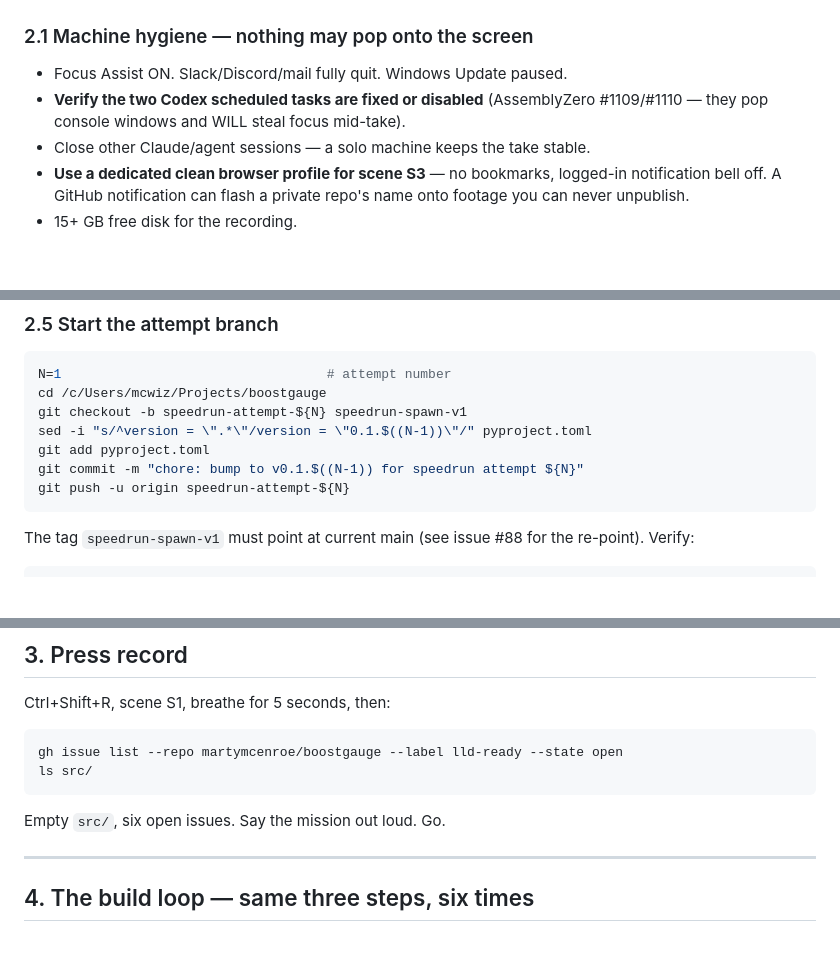
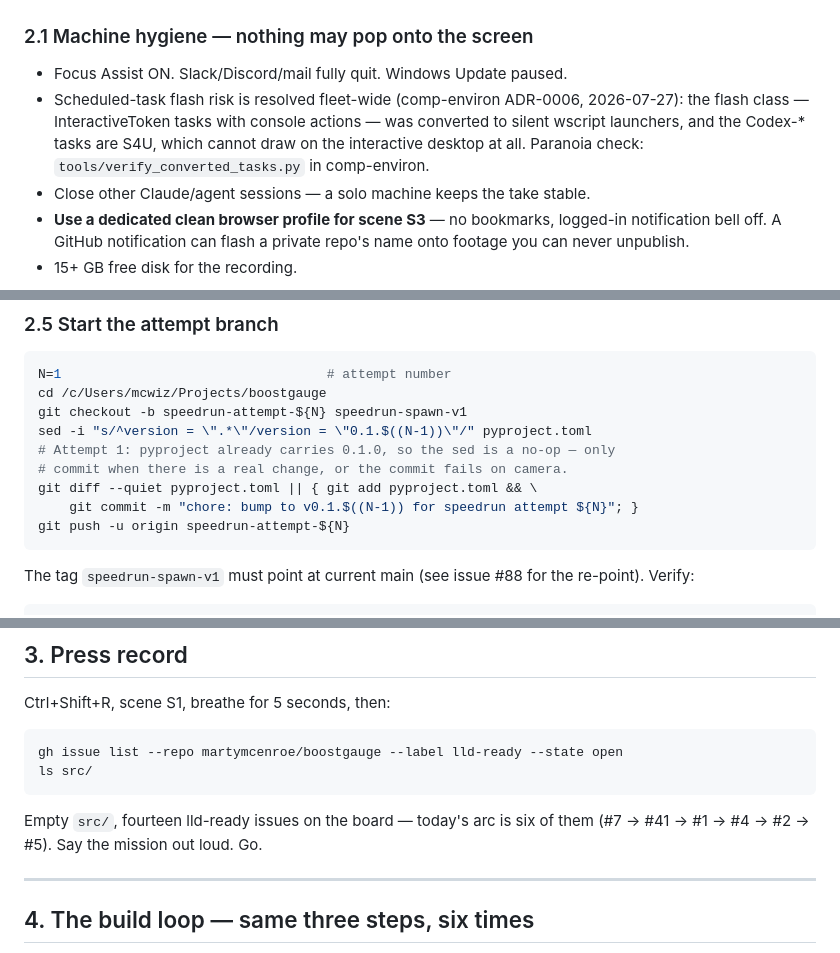
Before and after one commit to martymcenroe/boostgauge, a Markdown page: docs/runbooks/10001-speedrun-execution-runbook.md, 3 parts joined by grey strips. Drawn GitHub-style; blank space fills up the shorter version.

Commit message:
docs(runbook): pre-flight accuracy fixes — stale Codex warning, guarded version bump, honest issue count (Closes #109, Closes #110, Closes #111)
Co-Authored-By: Claude Fable 5 <noreply@anthropic.com>

````diff
--- a/docs/runbooks/10001-speedrun-execution-runbook.md
+++ b/docs/runbooks/10001-speedrun-execution-runbook.md
@@ -34,7 +34,7 @@ Settings that matter:
 
 ### 2.1 Machine hygiene — nothing may pop onto the screen
 - Focus Assist ON. Slack/Discord/mail fully quit. Windows Update paused.
-- **Verify the two Codex scheduled tasks are fixed or disabled** (AssemblyZero #1109/#1110 — they pop console windows and WILL steal focus mid-take).
+- Scheduled-task flash risk is resolved fleet-wide (comp-environ ADR-0006, 2026-07-27): the flash class — InteractiveToken tasks with console actions — was converted to silent wscript launchers, and the Codex-* tasks are S4U, which cannot draw on the interactive desktop at all. Paranoia check: `tools/verify_converted_tasks.py` in comp-environ.
 - Close other Claude/agent sessions — a solo machine keeps the take stable.
 - **Use a dedicated clean browser profile for scene S3** — no bookmarks, logged-in notification bell off. A GitHub notification can flash a private repo's name onto footage you can never unpublish.
 - 15+ GB free disk for the recording.
@@ -64,8 +64,10 @@ N=1                                  # attempt number
 cd /c/Users/mcwiz/Projects/boostgauge
 git checkout -b speedrun-attempt-${N} speedrun-spawn-v1
 sed -i "s/^version = \".*\"/version = \"0.1.$((N-1))\"/" pyproject.toml
-git add pyproject.toml
-git commit -m "chore: bump to v0.1.$((N-1)) for speedrun attempt ${N}"
+# Attempt 1: pyproject already carries 0.1.0, so the sed is a no-op — only
+# commit when there is a real change, or the commit fails on camera.
+git diff --quiet pyproject.toml || { git add pyproject.toml && \
+    git commit -m "chore: bump to v0.1.$((N-1)) for speedrun attempt ${N}"; }
 git push -u origin speedrun-attempt-${N}
 ```
 The tag `speedrun-spawn-v1` must point at current main (see issue #88 for the re-point). Verify:
@@ -86,7 +88,7 @@ Ctrl+Shift+R, scene S1, breathe for 5 seconds, then:
 gh issue list --repo martymcenroe/boostgauge --label lld-ready --state open
 ls src/
 ```
-Empty `src/`, six open issues. Say the mission out loud. Go.
+Empty `src/`, fourteen lld-ready issues on the board — today's arc is six of them (#7 → #41 → #1 → #4 → #2 → #5). Say the mission out loud. Go.
 
 ---
 
````
